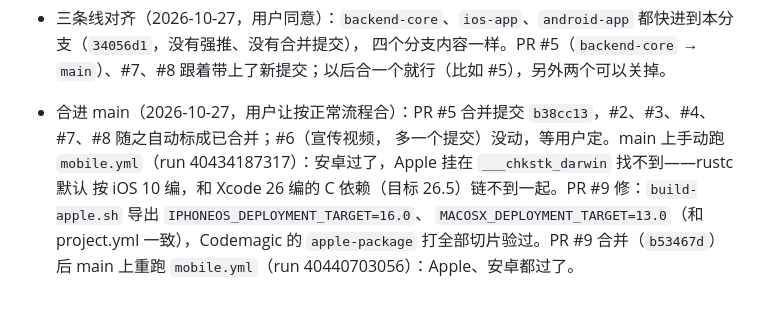
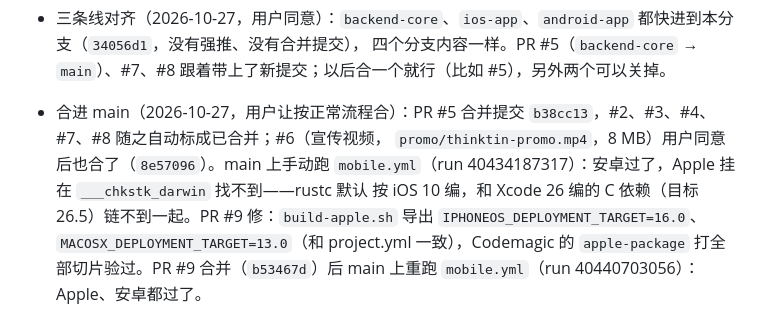
Before and after one commit to thinktin/Thinktin-Rust, a Markdown page: docs/progress/claude-determined-lovelace-vn0j5h.md, the part around the change. Drawn GitHub-style.

Commit message:
Docs: PR #6 merged
Co-Authored-By: Claude Opus 5.5 <noreply@anthropic.com>
Claude-Session: https://claude.ai/code/session_01JYVuTJTo78Zrenhct8Bkw5

```diff
--- a/docs/progress/claude-determined-lovelace-vn0j5h.md
+++ b/docs/progress/claude-determined-lovelace-vn0j5h.md
@@ -143,7 +143,7 @@ P1 后端核心（M1–M9）和 P2 里能在代码层面完成的包都做完了
 - 三条线对齐（2026-10-27，用户同意）：`backend-core`、`ios-app`、`android-app` 都快进到本分支（`34056d1`，没有强推、没有合并提交），
   四个分支内容一样。PR #5（`backend-core` → `main`）、#7、#8 跟着带上了新提交；以后合一个就行（比如 #5），另外两个可以关掉。
 - 合进 main（2026-10-27，用户让按正常流程合）：PR #5 合并提交 `b38cc13`，#2、#3、#4、#7、#8 随之自动标成已合并；#6（宣传视频，
-  多一个提交）没动，等用户定。main 上手动跑 `mobile.yml`（run 40434187317）：安卓过了，Apple 挂在 `___chkstk_darwin` 找不到——rustc 默认
+  `promo/thinktin-promo.mp4`，8 MB）用户同意后也合了（`8e57096`）。main 上手动跑 `mobile.yml`（run 40434187317）：安卓过了，Apple 挂在 `___chkstk_darwin` 找不到——rustc 默认
   按 iOS 10 编，和 Xcode 26 编的 C 依赖（目标 26.5）链不到一起。PR #9 修：`build-apple.sh` 导出 `IPHONEOS_DEPLOYMENT_TARGET=16.0`、
   `MACOSX_DEPLOYMENT_TARGET=13.0`（和 project.yml 一致），Codemagic 的 `apple-package` 打全部切片验过。PR #9 合并（`b53467d`）后
   main 上重跑 `mobile.yml`（run 40440703056）：Apple、安卓都过了。
```
